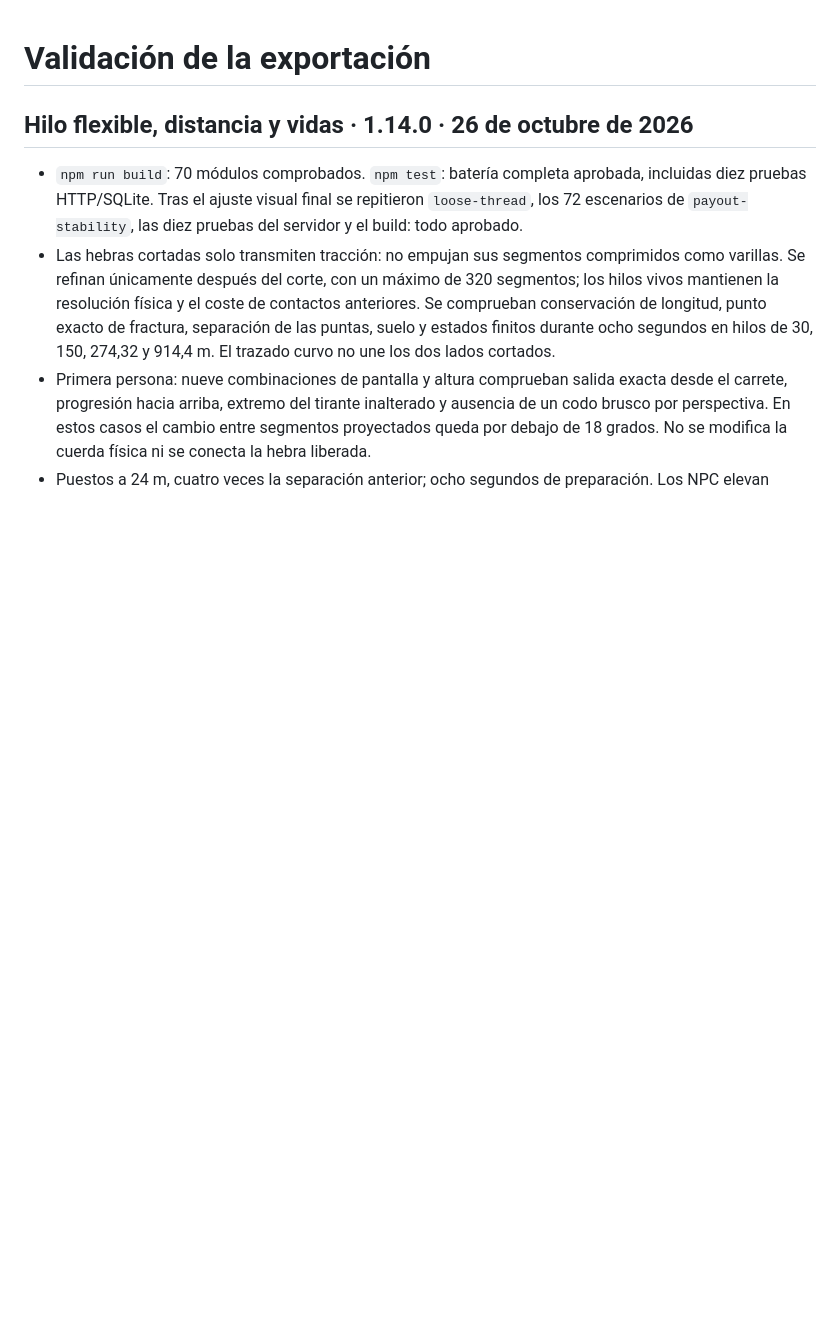
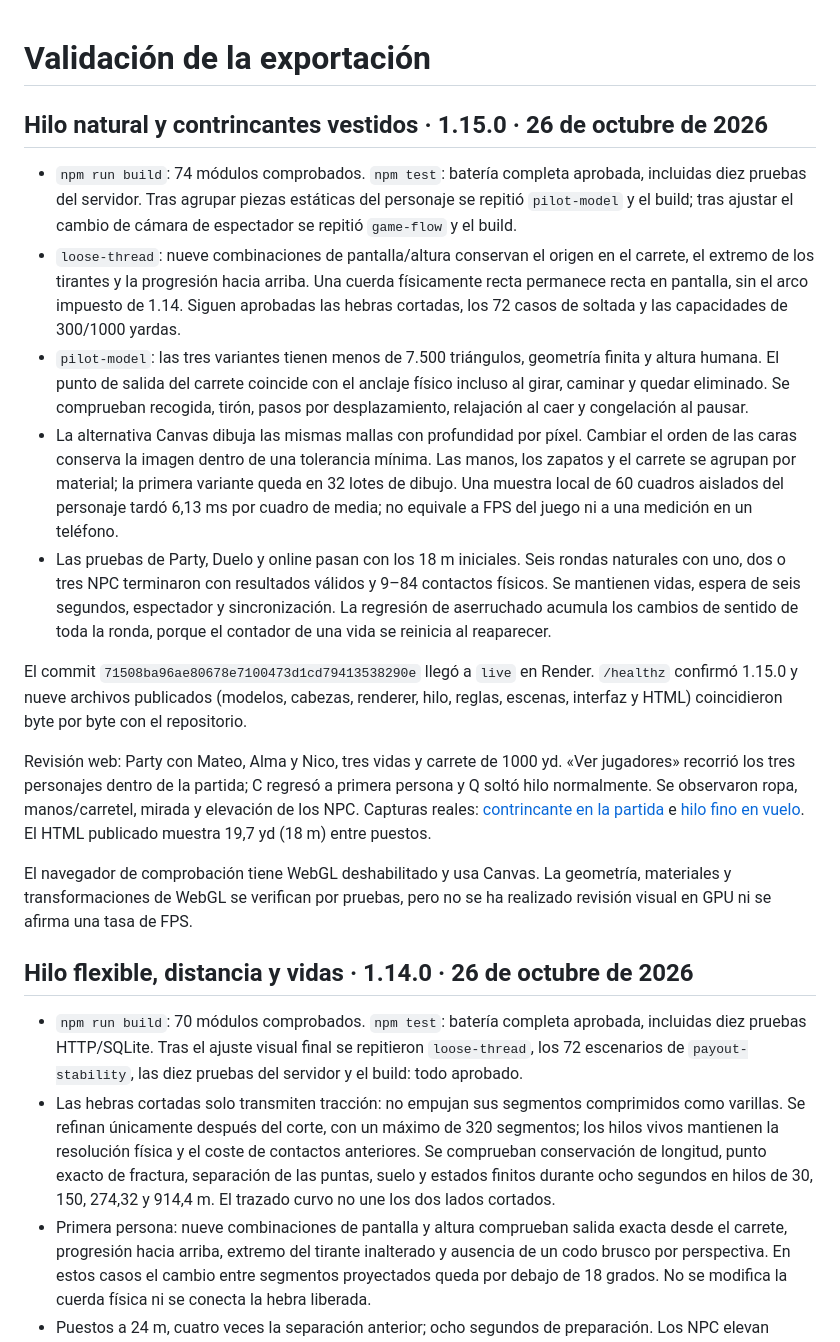
Before and after one commit to dbastias37/Tirante, a Markdown page: docs/VALIDACION.md, the part around the change. Drawn GitHub-style; blank space fills up the shorter version.

Commit message:
Handle pilot camera from spectator mode and document 1.15 live validation

```diff
--- a/docs/VALIDACION.md
+++ b/docs/VALIDACION.md
@@ -1,4 +1,18 @@
 # Validación de la exportación
+
+## Hilo natural y contrincantes vestidos · 1.15.0 · 26 de octubre de 2026
+
+- `npm run build`: 74 módulos comprobados. `npm test`: batería completa aprobada, incluidas diez pruebas del servidor. Tras agrupar piezas estáticas del personaje se repitió `pilot-model` y el build; tras ajustar el cambio de cámara de espectador se repitió `game-flow` y el build.
+- `loose-thread`: nueve combinaciones de pantalla/altura conservan el origen en el carrete, el extremo de los tirantes y la progresión hacia arriba. Una cuerda físicamente recta permanece recta en pantalla, sin el arco impuesto de 1.14. Siguen aprobadas las hebras cortadas, los 72 casos de soltada y las capacidades de 300/1000 yardas.
+- `pilot-model`: las tres variantes tienen menos de 7.500 triángulos, geometría finita y altura humana. El punto de salida del carrete coincide con el anclaje físico incluso al girar, caminar y quedar eliminado. Se comprueban recogida, tirón, pasos por desplazamiento, relajación al caer y congelación al pausar.
+- La alternativa Canvas dibuja las mismas mallas con profundidad por píxel. Cambiar el orden de las caras conserva la imagen dentro de una tolerancia mínima. Las manos, los zapatos y el carrete se agrupan por material; la primera variante queda en 32 lotes de dibujo. Una muestra local de 60 cuadros aislados del personaje tardó 6,13 ms por cuadro de media; no equivale a FPS del juego ni a una medición en un teléfono.
+- Las pruebas de Party, Duelo y online pasan con los 18 m iniciales. Seis rondas naturales con uno, dos o tres NPC terminaron con resultados válidos y 9–84 contactos físicos. Se mantienen vidas, espera de seis segundos, espectador y sincronización. La regresión de aserruchado acumula los cambios de sentido de toda la ronda, porque el contador de una vida se reinicia al reaparecer.
+
+El commit `71508ba96ae80678e7100473d1cd79413538290e` llegó a `live` en Render. `/healthz` confirmó 1.15.0 y nueve archivos publicados (modelos, cabezas, renderer, hilo, reglas, escenas, interfaz y HTML) coincidieron byte por byte con el repositorio.
+
+Revisión web: Party con Mateo, Alma y Nico, tres vidas y carrete de 1000 yd. «Ver jugadores» recorrió los tres personajes dentro de la partida; C regresó a primera persona y Q soltó hilo normalmente. Se observaron ropa, manos/carretel, mirada y elevación de los NPC. Capturas reales: [contrincante en la partida](tirante-1-15-jugadores.jpg) e [hilo fino en vuelo](tirante-1-15-hilo.jpg). El HTML publicado muestra 19,7 yd (18 m) entre puestos.
+
+El navegador de comprobación tiene WebGL deshabilitado y usa Canvas. La geometría, materiales y transformaciones de WebGL se verifican por pruebas, pero no se ha realizado revisión visual en GPU ni se afirma una tasa de FPS.
 
 ## Hilo flexible, distancia y vidas · 1.14.0 · 26 de octubre de 2026
 
```
Also changed, not shown: docs/tirante-1-15-hilo.jpg (added), docs/tirante-1-15-jugadores.jpg (added), 1 other file.
